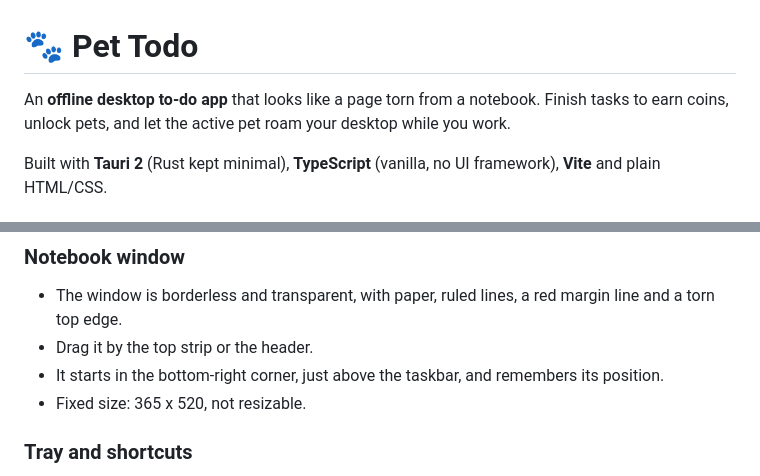
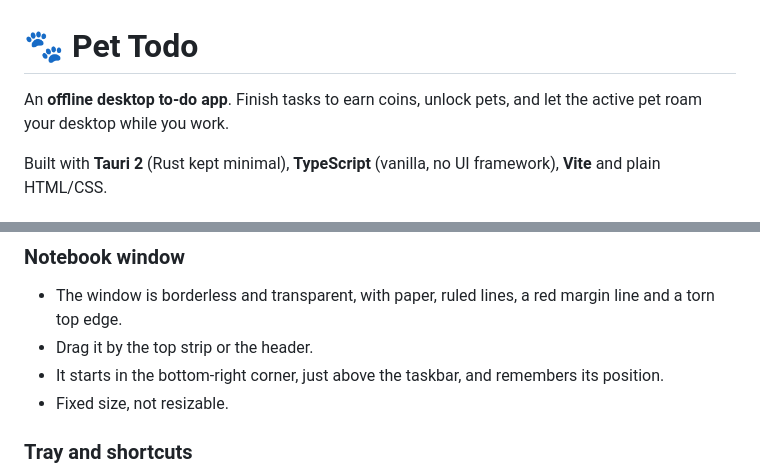
Before and after one commit to okjohanna/testpets, a Markdown page: README.md, 2 parts joined by grey strips. GitHub-like rendering.

Commit message:
docs(readme): simplify app description

```diff
--- a/README.md
+++ b/README.md
@@ -1,6 +1,6 @@
 # 🐾 Pet Todo
 
-An **offline desktop to-do app** that looks like a page torn from a notebook.
+An **offline desktop to-do app**.
 Finish tasks to earn coins, unlock pets, and let the active pet roam your
 desktop while you work.
 
@@ -57,7 +57,7 @@ The app works fully offline: no CDNs, remote fonts, analytics or updater.
 - Drag it by the top strip or the header.
 - It starts in the bottom-right corner, just above the taskbar, and remembers
   its position.
-- Fixed size: 365 x 520, not resizable.
+- Fixed size, not resizable.
 
 ### Tray and shortcuts
 - The tray icon (tooltip "Testpets") has **Show / Hide**, **Always on top**
```
